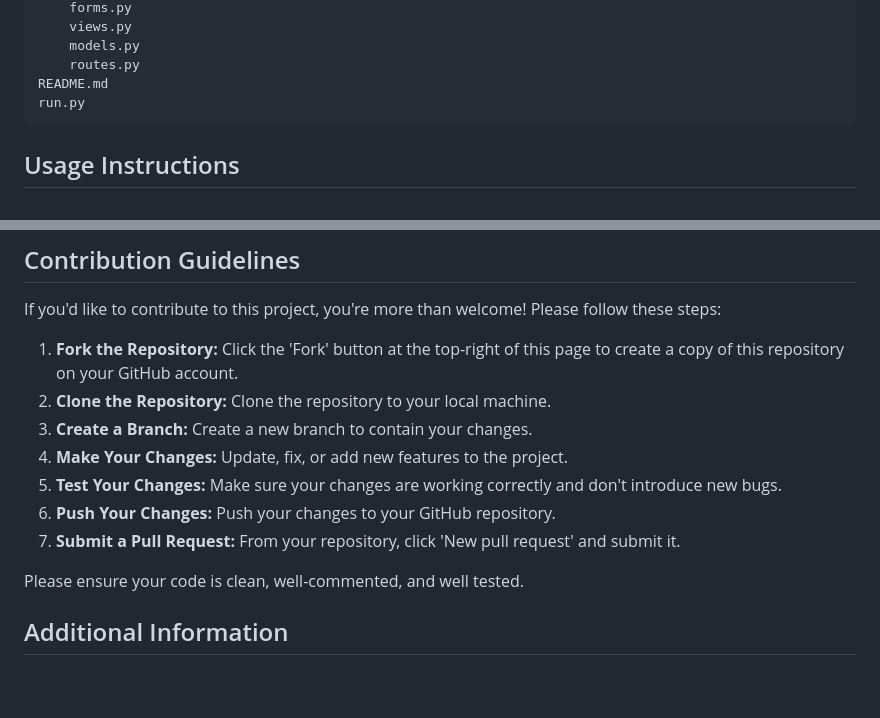
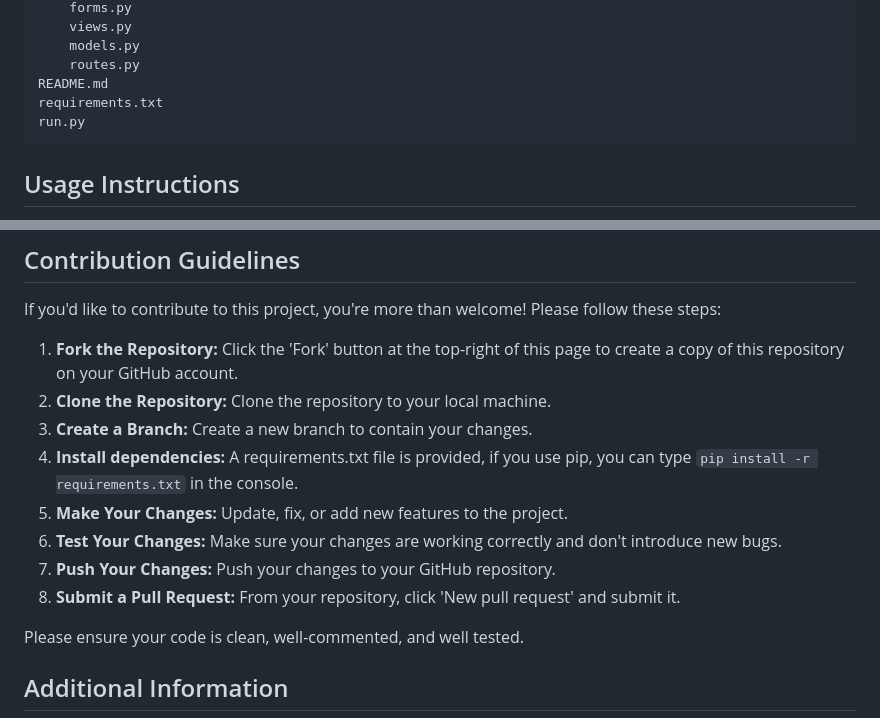
Before and after one commit to MyPingO/NSS-Golf, a Markdown page: README.md, 2 parts joined by grey strips. Drawn GitHub-style; blank space fills up the shorter version.

````diff
--- a/README.md
+++ b/README.md
@@ -26,6 +26,7 @@ The project is a Flask application with the following structure:
     models.py
     routes.py
 README.md
+requirements.txt
 run.py
 ```
 
@@ -47,10 +48,11 @@ If you'd like to contribute to this project, you're more than welcome! Please fo
 1. **Fork the Repository:** Click the 'Fork' button at the top-right of this page to create a copy of this repository on your GitHub account.
 2. **Clone the Repository:** Clone the repository to your local machine.
 3. **Create a Branch:** Create a new branch to contain your changes.
-4. **Make Your Changes:** Update, fix, or add new features to the project.
-5. **Test Your Changes:** Make sure your changes are working correctly and don't introduce new bugs.
-6. **Push Your Changes:** Push your changes to your GitHub repository.
-7. **Submit a Pull Request:** From your repository, click 'New pull request' and submit it.
+4. **Install dependencies:** A requirements.txt file is provided, if you use pip, you can type ```pip install -r requirements.txt``` in the console.
+5. **Make Your Changes:** Update, fix, or add new features to the project.
+6. **Test Your Changes:** Make sure your changes are working correctly and don't introduce new bugs.
+7. **Push Your Changes:** Push your changes to your GitHub repository.
+8. **Submit a Pull Request:** From your repository, click 'New pull request' and submit it.
 
 Please ensure your code is clean, well-commented, and well tested.
 
````
